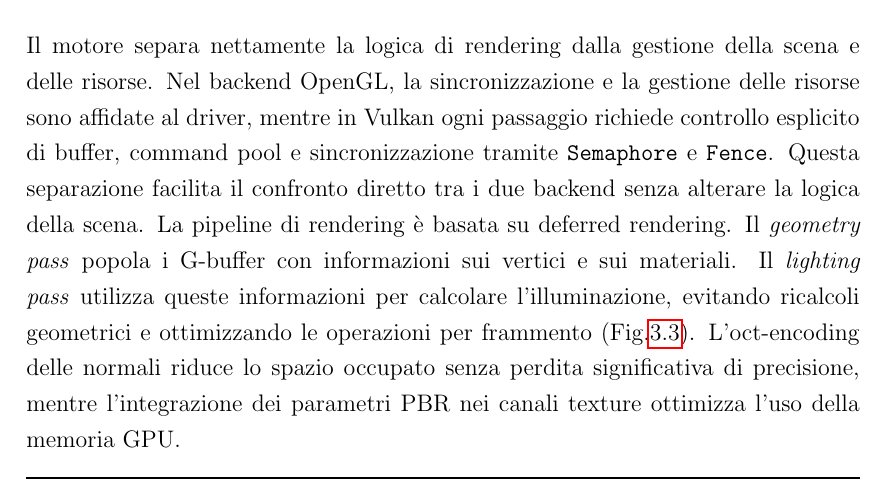
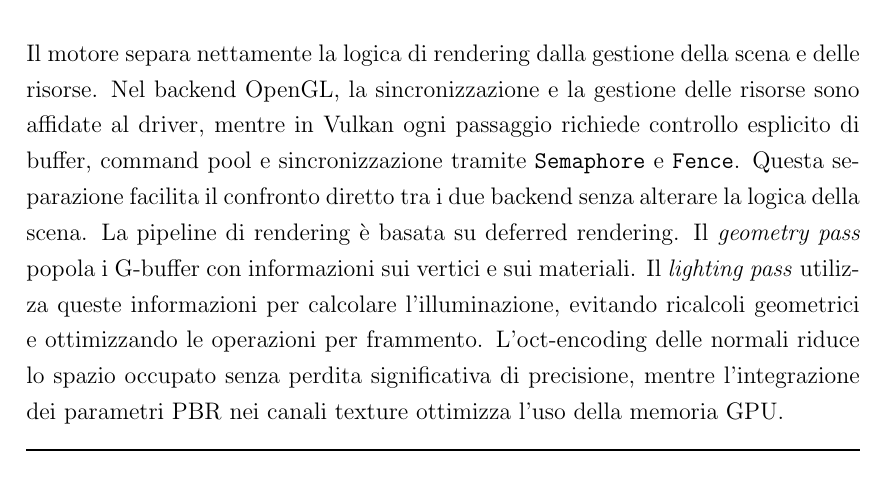
Before and after one commit to Fuwuffyi/thesis-project-tex, a LaTeX thesis (thesis-main.tex): part of page 34 of 49, cut so that both start at the same text. Compiled offline with pdfLaTeX.

Commit message:
Remove an image reference

```diff
--- a/thesis-main.tex
+++ b/thesis-main.tex
@@ -482,7 +482,7 @@ esplicito di buffer, command pool e sincronizzazione tramite \texttt{Semaphore}
 il confronto diretto tra i due backend senza alterare la logica della scena.
 La pipeline di rendering è basata su deferred rendering. Il \emph{geometry pass} popola i G-buffer con informazioni sui
 vertici e sui materiali. Il \emph{lighting pass} utilizza queste informazioni per calcolare l’illuminazione, evitando
-ricalcoli geometrici e ottimizzando le operazioni per frammento (Fig.\ref{fig:g-buffer-textures}). L'oct-encoding delle normali
+ricalcoli geometrici e ottimizzando le operazioni per frammento. L'oct-encoding delle normali
 riduce lo spazio occupato senza perdita significativa di precisione, mentre l’integrazione dei parametri PBR nei canali
 texture ottimizza l’uso della memoria GPU.
 
```
